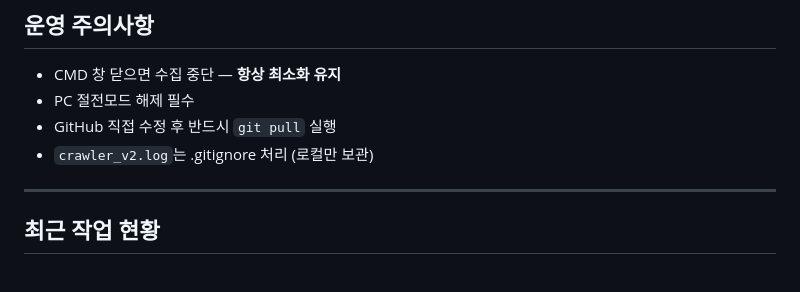
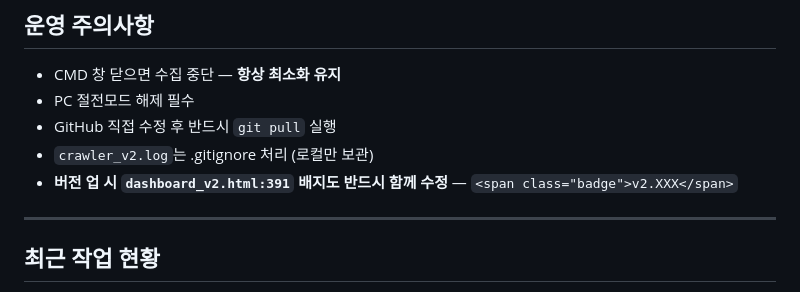
Before and after one commit to morustudio/coinness-dashboard, a Markdown page: CLAUDE.md, the part around the change. GitHub-like rendering.

Commit message:
docs: 버전 업 시 배지 수정 주의사항 추가
Co-Authored-By: Claude Sonnet 4.6 <noreply@anthropic.com>

```diff
--- a/CLAUDE.md
+++ b/CLAUDE.md
@@ -152,6 +152,7 @@ py crawler_v2.py          # 스케줄러 가동
 - PC 절전모드 해제 필수
 - GitHub 직접 수정 후 반드시 `git pull` 실행
 - `crawler_v2.log`는 .gitignore 처리 (로컬만 보관)
+- **버전 업 시 `dashboard_v2.html:391` 배지도 반드시 함께 수정** — `<span class="badge">v2.XXX</span>`
 
 ---
 
```
